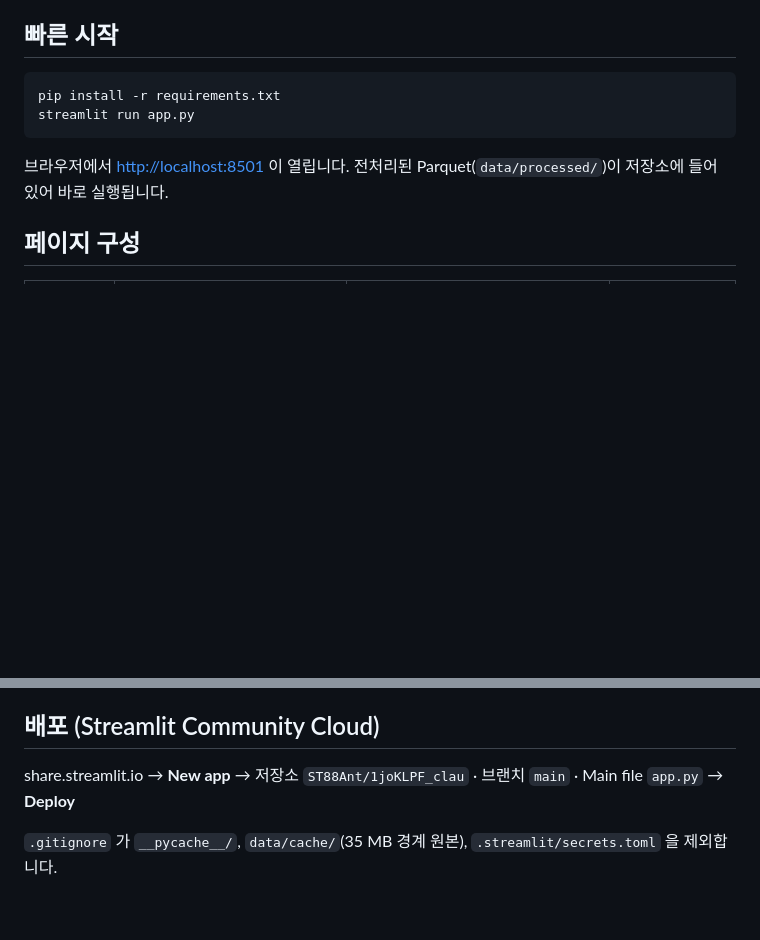
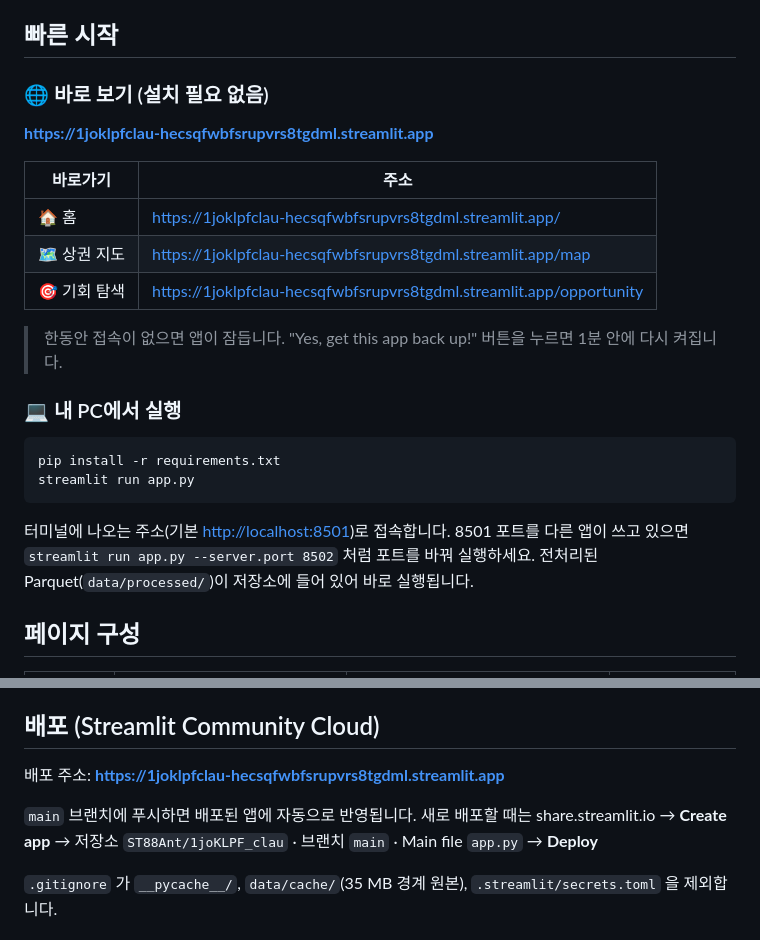
Before and after one commit to ST88Ant/1joKLPF_clau, a Markdown page: README.md, 2 parts joined by grey strips. GitHub-like rendering; blank space fills up the shorter version.

````diff
--- a/README.md
+++ b/README.md
@@ -11,12 +11,27 @@
 
 ## 빠른 시작
 
+### 🌐 바로 보기 (설치 필요 없음)
+
+**https://1joklpfclau-hecsqfwbfsrupvrs8tgdml.streamlit.app**
+
+| 바로가기 | 주소 |
+|---|---|
+| 🏠 홈 | <https://1joklpfclau-hecsqfwbfsrupvrs8tgdml.streamlit.app/> |
+| 🗺️ 상권 지도 | <https://1joklpfclau-hecsqfwbfsrupvrs8tgdml.streamlit.app/map> |
+| 🎯 기회 탐색 | <https://1joklpfclau-hecsqfwbfsrupvrs8tgdml.streamlit.app/opportunity> |
+
+> 한동안 접속이 없으면 앱이 잠듭니다. "Yes, get this app back up!" 버튼을 누르면 1분 안에 다시 켜집니다.
+
+### 💻 내 PC에서 실행
+
 ```bash
 pip install -r requirements.txt
 streamlit run app.py
 ```
 
-브라우저에서 <http://localhost:8501> 이 열립니다. 전처리된 Parquet(`data/processed/`)이 저장소에 들어 있어 바로 실행됩니다.
+터미널에 나오는 주소(기본 <http://localhost:8501>)로 접속합니다. 8501 포트를 다른 앱이 쓰고 있으면 `streamlit run app.py --server.port 8502` 처럼 포트를 바꿔 실행하세요.
+전처리된 Parquet(`data/processed/`)이 저장소에 들어 있어 바로 실행됩니다.
 
 ## 페이지 구성
 
@@ -99,7 +114,9 @@ python scripts/build_data.py --offline  # data/cache 에 받아 둔 파일만
 
 ## 배포 (Streamlit Community Cloud)
 
-share.streamlit.io → **New app** → 저장소 `ST88Ant/1joKLPF_clau` · 브랜치 `main` · Main file `app.py` → **Deploy**
+배포 주소: **https://1joklpfclau-hecsqfwbfsrupvrs8tgdml.streamlit.app**
+
+`main` 브랜치에 푸시하면 배포된 앱에 자동으로 반영됩니다. 새로 배포할 때는 share.streamlit.io → **Create app** → 저장소 `ST88Ant/1joKLPF_clau` · 브랜치 `main` · Main file `app.py` → **Deploy**
 
 `.gitignore` 가 `__pycache__/`, `data/cache/`(35 MB 경계 원본), `.streamlit/secrets.toml` 을 제외합니다.
 
````
Also changed, not shown: other parts of README.md (+8 -8 lines).
